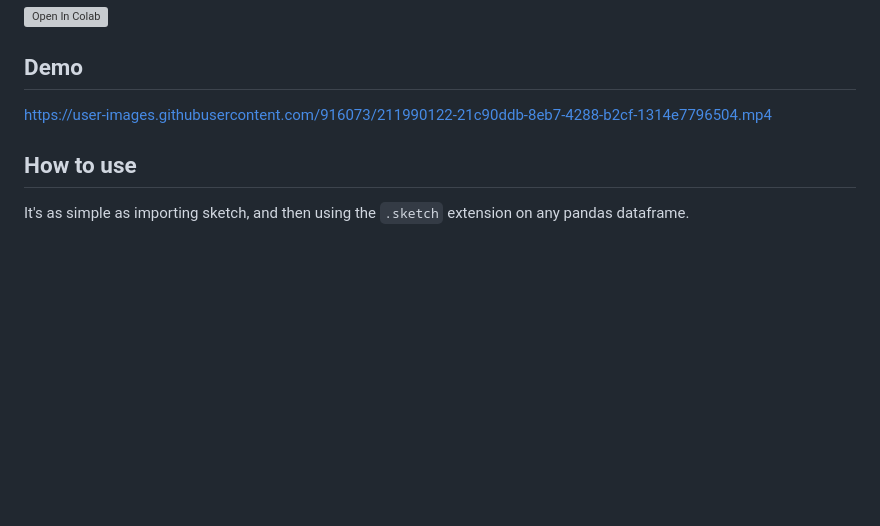
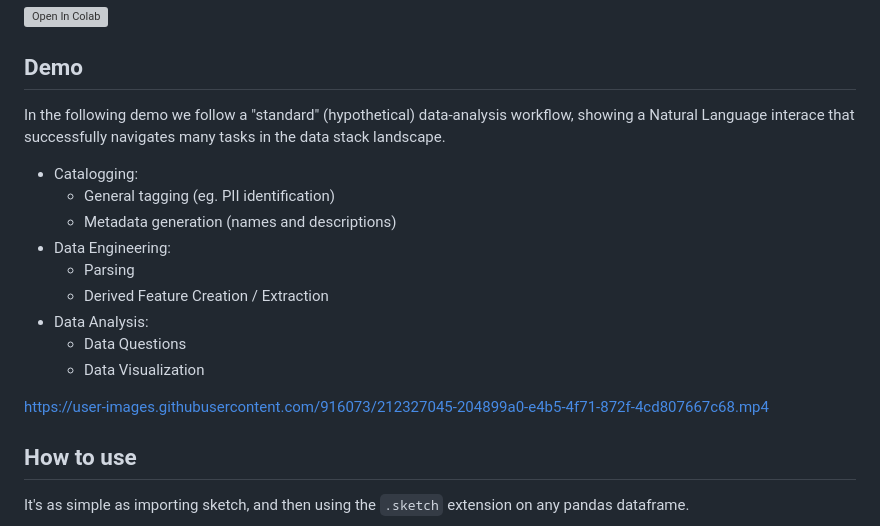
Before and after one commit to player29879/sketch, a Markdown page: README.md, the part around the change. GitHub-like rendering; blank space fills up the shorter version; grey boxes are pictures that could not be loaded.

Commit message:
new video
includes a comment before to give context

```diff
--- a/README.md
+++ b/README.md
@@ -12,7 +12,19 @@ pip install sketch
 
 ## Demo
 
-https://user-images.githubusercontent.com/916073/211990122-21c90ddb-8eb7-4288-b2cf-1314e7796504.mp4
+In the following demo we follow a "standard" (hypothetical) data-analysis workflow, showing a Natural Language interace that successfully navigates many tasks in the data stack landscape.
+
+- Catalogging:
+  - General tagging (eg. PII identification)
+  - Metadata generation (names and descriptions)
+- Data Engineering:
+  - Parsing
+  - Derived Feature Creation / Extraction
+- Data Analysis:
+  - Data Questions
+  - Data Visualization
+
+https://user-images.githubusercontent.com/916073/212327045-204899a0-e4b5-4f71-872f-4cd807667c68.mp4
 
 ## How to use
 
```
